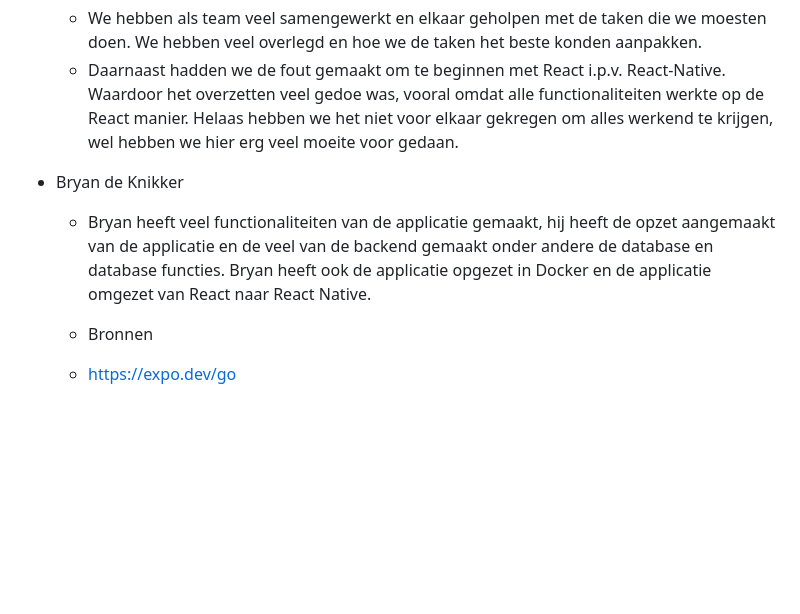
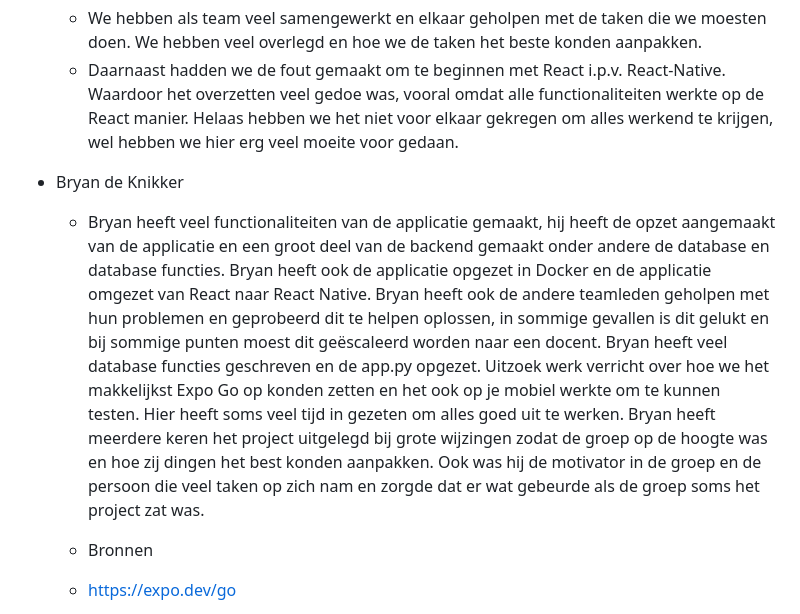
Before and after one commit to Sem-1076101/werkplaats4, a Markdown page: README.md, the part around the change. Drawn GitHub-style; blank space fills up the shorter version.

```diff
--- a/README.md
+++ b/README.md
@@ -89,7 +89,8 @@ Als je je wilt aanmelden voor de opleiding moet je even een account aanmaken en
 
 
 - Bryan de Knikker
-  - Bryan heeft veel functionaliteiten van de applicatie gemaakt, hij heeft de opzet aangemaakt van de applicatie en de veel van de backend gemaakt onder andere de database en database functies. Bryan heeft ook de applicatie opgezet in Docker en de applicatie omgezet van React naar React Native.
+  - Bryan heeft veel functionaliteiten van de applicatie gemaakt, hij heeft de opzet aangemaakt van de applicatie en een groot deel van de backend gemaakt onder andere de database en database functies. Bryan heeft ook de applicatie opgezet in Docker en de applicatie omgezet van React naar React Native. Bryan heeft ook de andere teamleden geholpen met hun problemen en geprobeerd dit te helpen oplossen, in sommige gevallen is dit gelukt en bij sommige punten moest dit geëscaleerd worden naar een docent.
+  Bryan heeft veel database functies geschreven en de app.py opgezet. Uitzoek werk verricht over hoe we het makkelijkst Expo Go op konden zetten en het ook op je mobiel werkte om te kunnen testen. Hier heeft soms veel tijd in gezeten om alles goed uit te werken. Bryan heeft meerdere keren het project uitgelegd bij grote wijzingen zodat de groep op de hoogte was en hoe zij dingen het best konden aanpakken. Ook was hij de motivator in de groep en de persoon die veel taken op zich nam en zorgde dat er wat gebeurde als de groep soms het project zat was.
 
   - Bronnen
   - https://expo.dev/go
```
